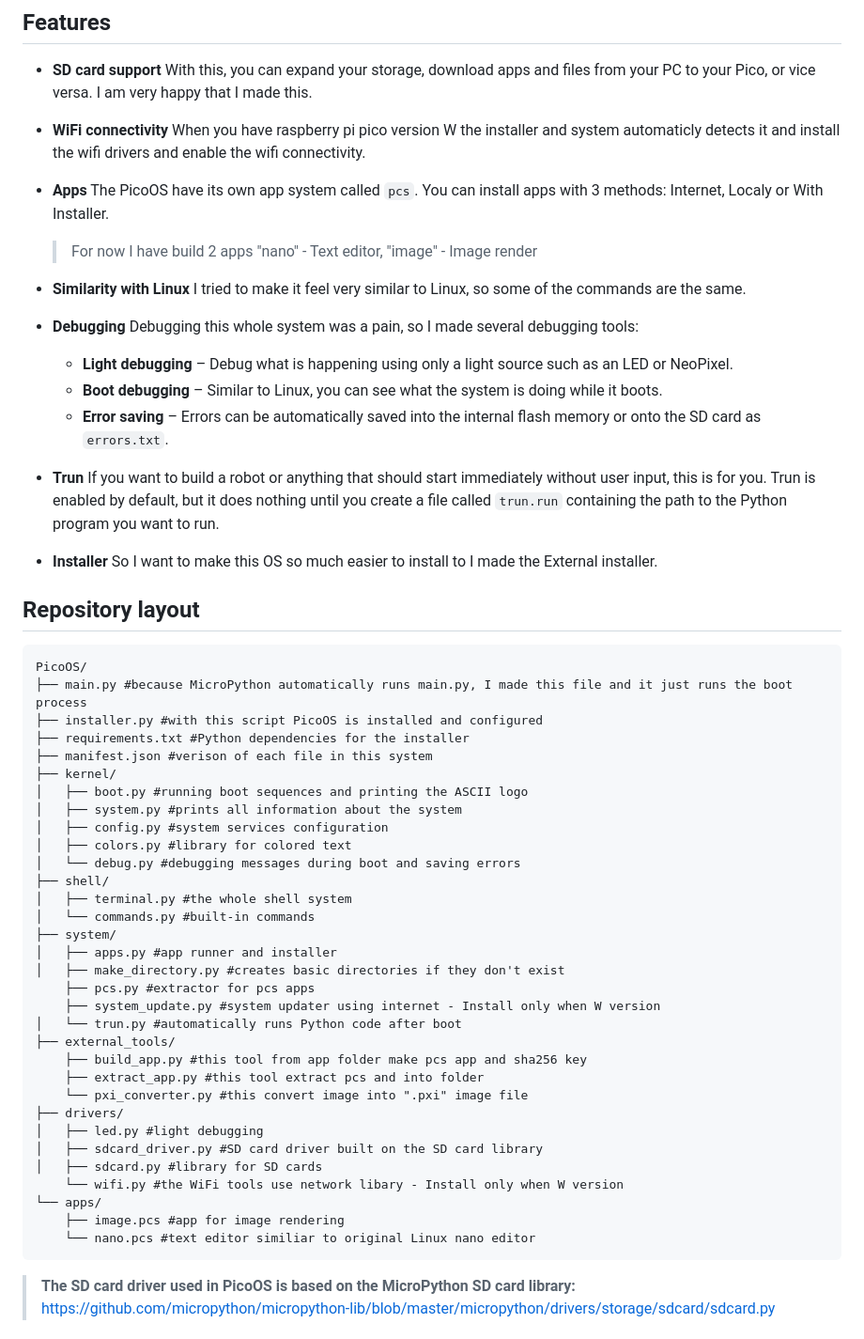
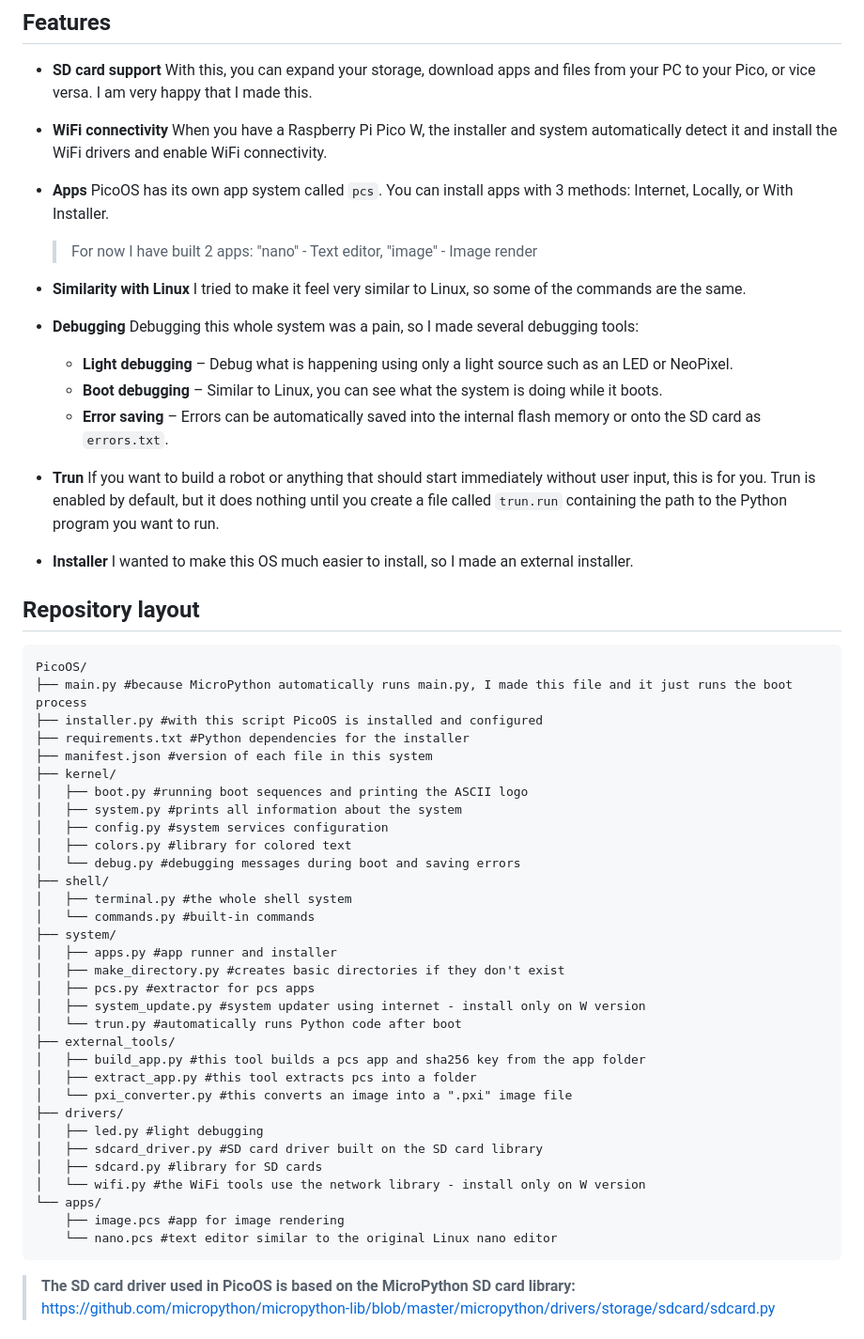
Before and after one commit to patriq128/PicoOS, a Markdown page: README.md, the part around one of its changes. Shown at 94% size. Rendered like a GitHub page.

Commit message:
Eddited the README

````diff
--- a/README.md
+++ b/README.md
@@ -12,11 +12,11 @@ Terminal-based operating system fully written in MicroPython for the Raspberry P
   With this, you can expand your storage, download apps and files from your PC to your Pico, or vice versa. I am very happy that I made this.
 
 * **WiFi connectivity**
-  When you have raspberry pi pico version W the installer and system automaticly detects it and install the wifi drivers and enable the wifi connectivity.
+  When you have a Raspberry Pi Pico W, the installer and system automatically detect it and install the WiFi drivers and enable WiFi connectivity.
 
 * **Apps**
-  The PicoOS have its own app system called `pcs`. You can install apps with 3 methods: Internet, Localy or With Installer.
-  > For now I have build 2 apps "nano" - Text editor, "image" - Image render
+  PicoOS has its own app system called `pcs`. You can install apps with 3 methods: Internet, Locally, or With Installer.
+  > For now I have built 2 apps: "nano" - Text editor, "image" - Image render
 
 * **Similarity with Linux**
   I tried to make it feel very similar to Linux, so some of the commands are the same.
@@ -32,7 +32,7 @@ Terminal-based operating system fully written in MicroPython for the Raspberry P
   If you want to build a robot or anything that should start immediately without user input, this is for you. Trun is enabled by default, but it does nothing until you create a file called `trun.run` containing the path to the Python program you want to run.
 
 * **Installer**
-   So I want to make this OS so much easier to install to I made the External installer.
+   I wanted to make this OS much easier to install, so I made an external installer.
 
 ## Repository layout
 
@@ -41,7 +41,7 @@ PicoOS/
 ├── main.py #because MicroPython automatically runs main.py, I made this file and it just runs the boot process
 ├── installer.py #with this script PicoOS is installed and configured
 ├── requirements.txt #Python dependencies for the installer
-├── manifest.json #verison of each file in this system
+├── manifest.json #version of each file in this system
 ├── kernel/
 │   ├── boot.py #running boot sequences and printing the ASCII logo
 │   ├── system.py #prints all information about the system
@@ -54,21 +54,21 @@ PicoOS/
 ├── system/
 │   ├── apps.py #app runner and installer
 │   ├── make_directory.py #creates basic directories if they don't exist
-    ├── pcs.py #extractor for pcs apps
-    ├── system_update.py #system updater using internet - Install only when W version
+│   ├── pcs.py #extractor for pcs apps
+│   ├── system_update.py #system updater using internet - install only on W version
 │   └── trun.py #automatically runs Python code after boot
 ├── external_tools/
-    ├── build_app.py #this tool from app folder make pcs app and sha256 key
-    ├── extract_app.py #this tool extract pcs and into folder
-    └── pxi_converter.py #this convert image into ".pxi" image file
+│   ├── build_app.py #this tool builds a pcs app and sha256 key from the app folder
+│   ├── extract_app.py #this tool extracts pcs into a folder
+│   └── pxi_converter.py #this converts an image into a ".pxi" image file
 ├── drivers/
 │   ├── led.py #light debugging
 │   ├── sdcard_driver.py #SD card driver built on the SD card library
 │   ├── sdcard.py #library for SD cards
-    └── wifi.py #the WiFi tools use network libary - Install only when W version
+│   └── wifi.py #the WiFi tools use the network library - install only on W version
 └── apps/
     ├── image.pcs #app for image rendering
-    └── nano.pcs #text editor similiar to original Linux nano editor
+    └── nano.pcs #text editor similar to the original Linux nano editor
 ```
 > **The SD card driver used in PicoOS is based on the MicroPython SD card library:** https://github.com/micropython/micropython-lib/blob/master/micropython/drivers/storage/sdcard/sdcard.py
 ## Installation
````
Also changed, not shown: other parts of README.md (+16 -21 lines).
